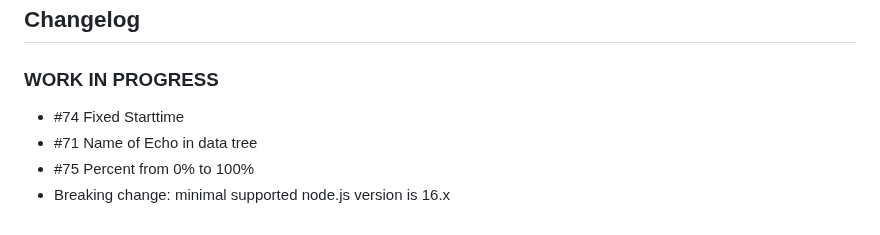
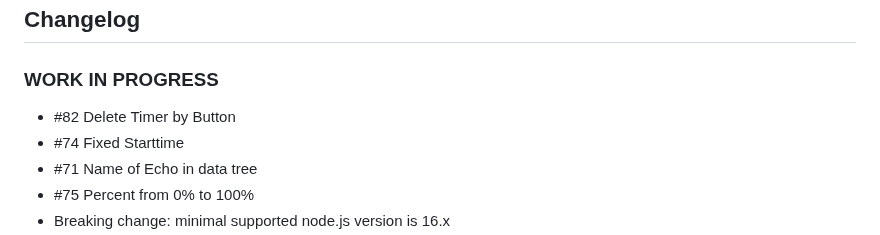
Before and after one commit to MiRo1310/ioBroker.alexa-timer-vis, a Markdown page: README.md, the part around the change. Rendered like a GitHub page.

Commit message:
Close #82 Delete Timer by Btn Click

```diff
--- a/README.md
+++ b/README.md
@@ -61,6 +61,7 @@ A timer or several by voice input, is created via Alexa, this is evaluated by th
 
 ### **WORK IN PROGRESS**
 
+- #82 Delete Timer by Button
 - #74 Fixed Starttime
 - #71 Name of Echo in data tree
 - #75 Percent from 0% to 100%
```
